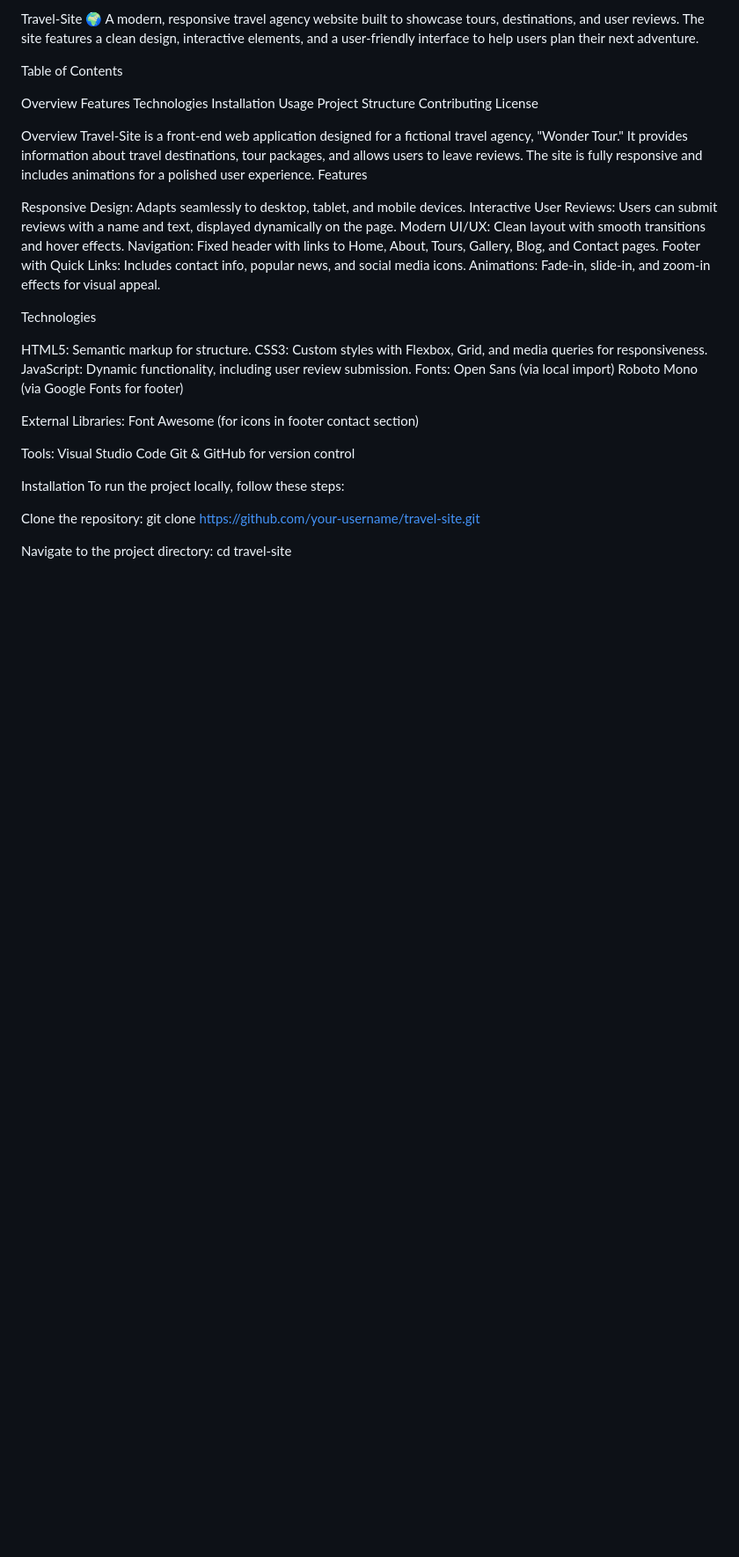
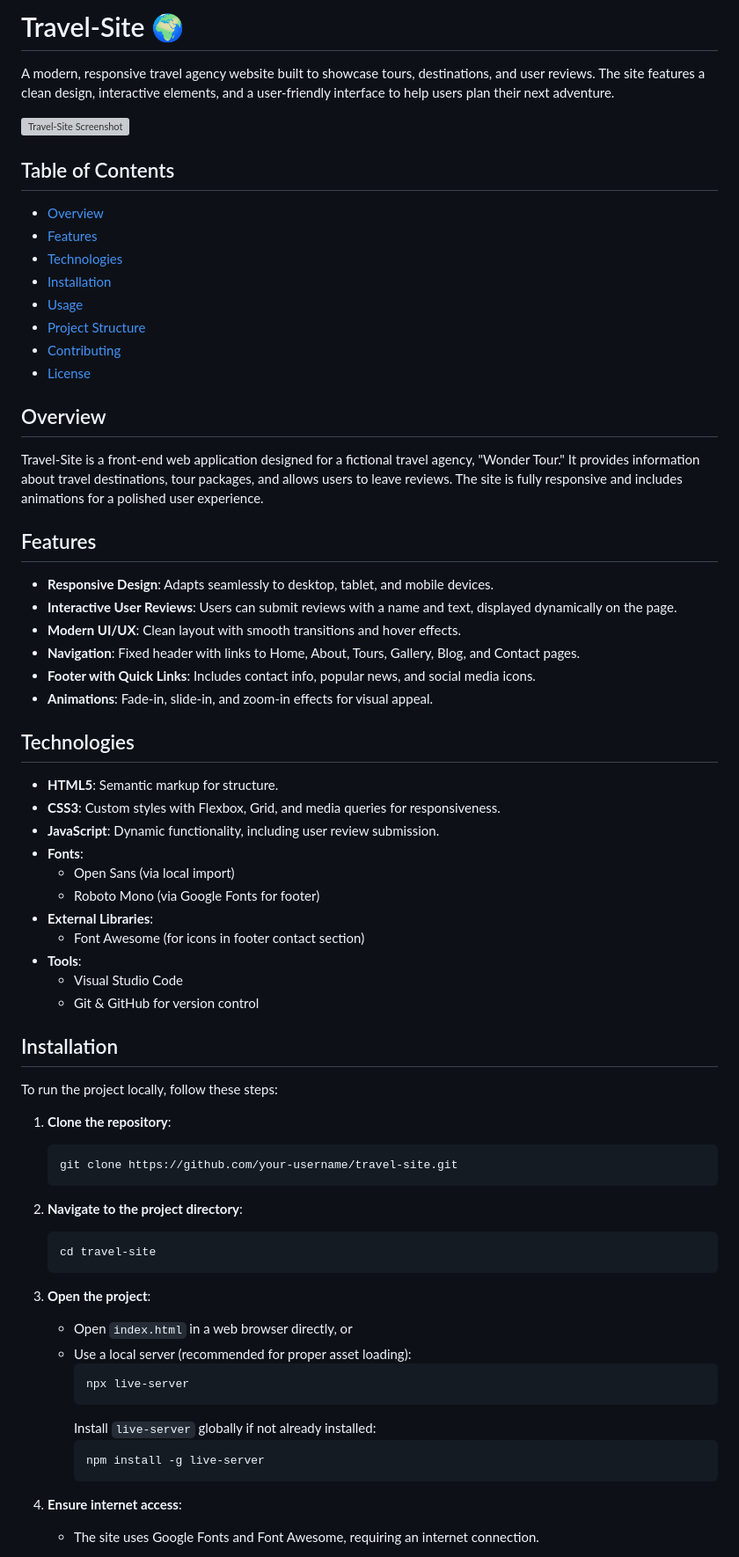
Before and after one commit to Aloiner1/Travel-Site, a Markdown page: README.md, the part around the change printed below. Shown: that part at 88% size. Drawn GitHub-style; blank space fills up the shorter version; grey boxes are pictures that could not be loaded.

````diff
--- a/README.md
+++ b/README.md
@@ -1,56 +1,67 @@
-Travel-Site 🌍
+# Travel-Site 🌍
+
 A modern, responsive travel agency website built to showcase tours, destinations, and user reviews. The site features a clean design, interactive elements, and a user-friendly interface to help users plan their next adventure.
 
-Table of Contents
+![Travel-Site Screenshot](https://via.placeholder.com/800x400.png?text=Travel+Site+Screenshot)
 
-Overview
-Features
-Technologies
-Installation
-Usage
-Project Structure
-Contributing
-License
+## Table of Contents
+- [Overview](#overview)
+- [Features](#features)
+- [Technologies](#technologies)
+- [Installation](#installation)
+- [Usage](#usage)
+- [Project Structure](#project-structure)
+- [Contributing](#contributing)
+- [License](#license)
 
-Overview
+## Overview
 Travel-Site is a front-end web application designed for a fictional travel agency, "Wonder Tour." It provides information about travel destinations, tour packages, and allows users to leave reviews. The site is fully responsive and includes animations for a polished user experience.
-Features
 
-Responsive Design: Adapts seamlessly to desktop, tablet, and mobile devices.
-Interactive User Reviews: Users can submit reviews with a name and text, displayed dynamically on the page.
-Modern UI/UX: Clean layout with smooth transitions and hover effects.
-Navigation: Fixed header with links to Home, About, Tours, Gallery, Blog, and Contact pages.
-Footer with Quick Links: Includes contact info, popular news, and social media icons.
-Animations: Fade-in, slide-in, and zoom-in effects for visual appeal.
+## Features
+- **Responsive Design**: Adapts seamlessly to desktop, tablet, and mobile devices.
+- **Interactive User Reviews**: Users can submit reviews with a name and text, displayed dynamically on the page.
+- **Modern UI/UX**: Clean layout with smooth transitions and hover effects.
+- **Navigation**: Fixed header with links to Home, About, Tours, Gallery, Blog, and Contact pages.
+- **Footer with Quick Links**: Includes contact info, popular news, and social media icons.
+- **Animations**: Fade-in, slide-in, and zoom-in effects for visual appeal.
 
-Technologies
+## Technologies
+- **HTML5**: Semantic markup for structure.
+- **CSS3**: Custom styles with Flexbox, Grid, and media queries for responsiveness.
+- **JavaScript**: Dynamic functionality, including user review submission.
+- **Fonts**:
+  - Open Sans (via local import)
+  - Roboto Mono (via Google Fonts for footer)
+- **External Libraries**:
+  - Font Awesome (for icons in footer contact section)
+- **Tools**:
+  - Visual Studio Code
+  - Git & GitHub for version control
 
-HTML5: Semantic markup for structure.
-CSS3: Custom styles with Flexbox, Grid, and media queries for responsiveness.
-JavaScript: Dynamic functionality, including user review submission.
-Fonts:
-Open Sans (via local import)
-Roboto Mono (via Google Fonts for footer)
-
-
-External Libraries:
-Font Awesome (for icons in footer contact section)
-
-
-Tools:
-Visual Studio Code
-Git & GitHub for version control
-
-
-
-Installation
+## Installation
 To run the project locally, follow these steps:
 
-Clone the repository:
-git clone https://github.com/your-username/travel-site.git
+1. **Clone the repository**:
+   ```bash
+   git clone https://github.com/your-username/travel-site.git
+   ```
 
+2. **Navigate to the project directory**:
+   ```bash
+   cd travel-site
+   ```
 
-Navigate to the project directory:
-cd travel-site
+3. **Open the project**:
+   - Open `index.html` in a web browser directly, or
+   - Use a local server (recommended for proper asset loading):
+     ```bash
+     npx live-server
+     ```
+     Install `live-server` globally if not already installed:
+     ```bash
+     npm install -g live-server
+     ```
 
+4. **Ensure internet access**:
+   - The site uses Google Fonts and Font Awesome, requiring an internet connection.
 
````
Also changed, not shown: other parts of README.md (+35 -47 lines).
